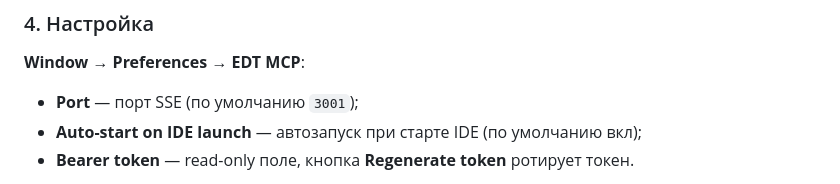
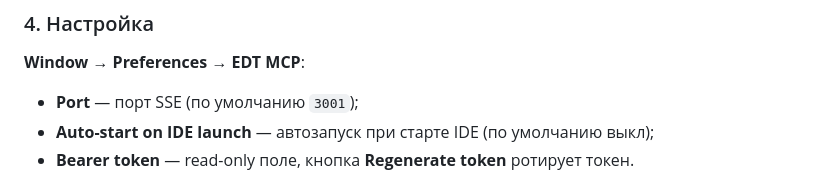
Before and after one commit to fedukhin-sys/1C_EDT_MCP_PUBLIC, a Markdown page: README.md, the part around the change. Rendered like a GitHub page.

```diff
--- a/README.md
+++ b/README.md
@@ -71,7 +71,7 @@ Tycho тянет target platform из локального p2-пула 1C:EDT
 **Window → Preferences → EDT MCP**:
 
 - **Port** — порт SSE (по умолчанию `3001`);
-- **Auto-start on IDE launch** — автозапуск при старте IDE (по умолчанию вкл);
+- **Auto-start on IDE launch** — автозапуск при старте IDE (по умолчанию выкл);
 - **Bearer token** — read-only поле, кнопка **Regenerate token** ротирует токен.
 
 При смене порта сервер перезапускается автоматически. В строке статуса
```
